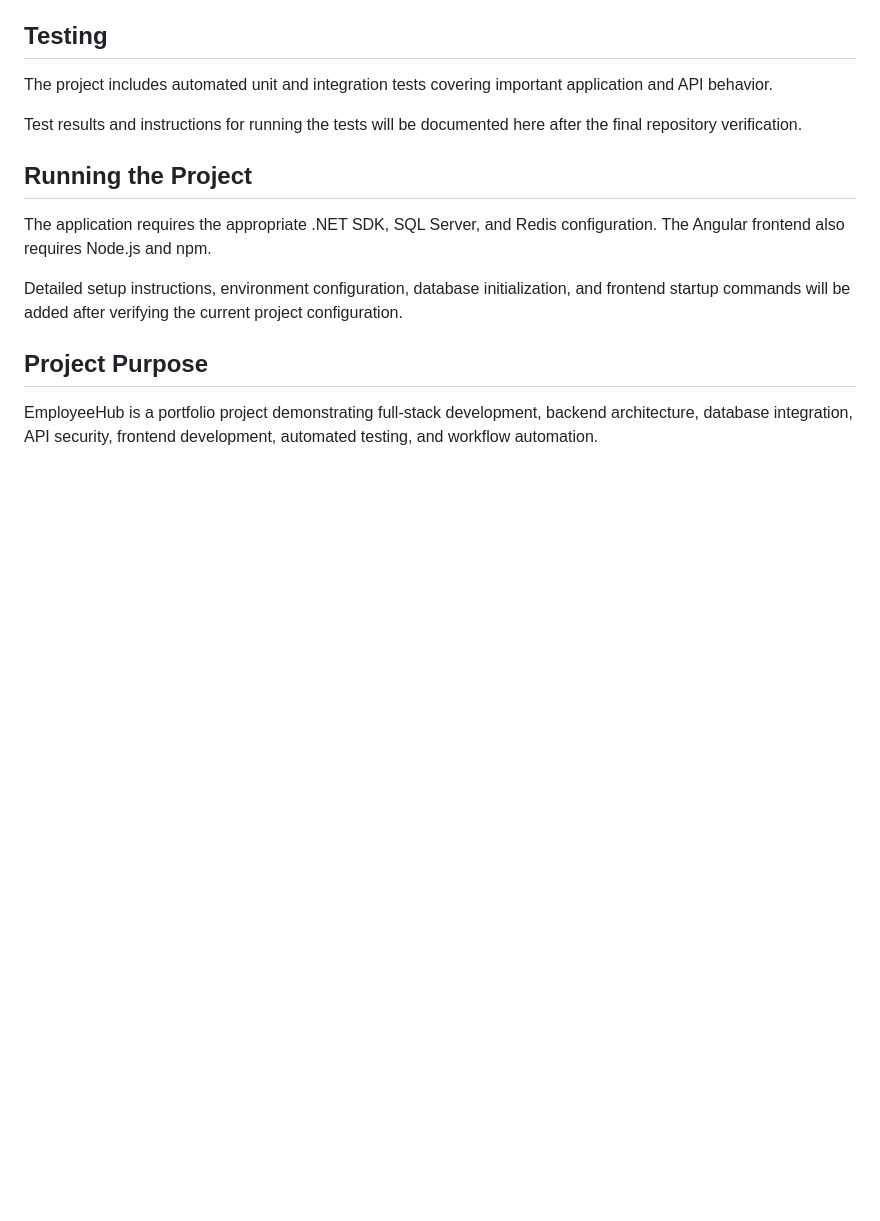
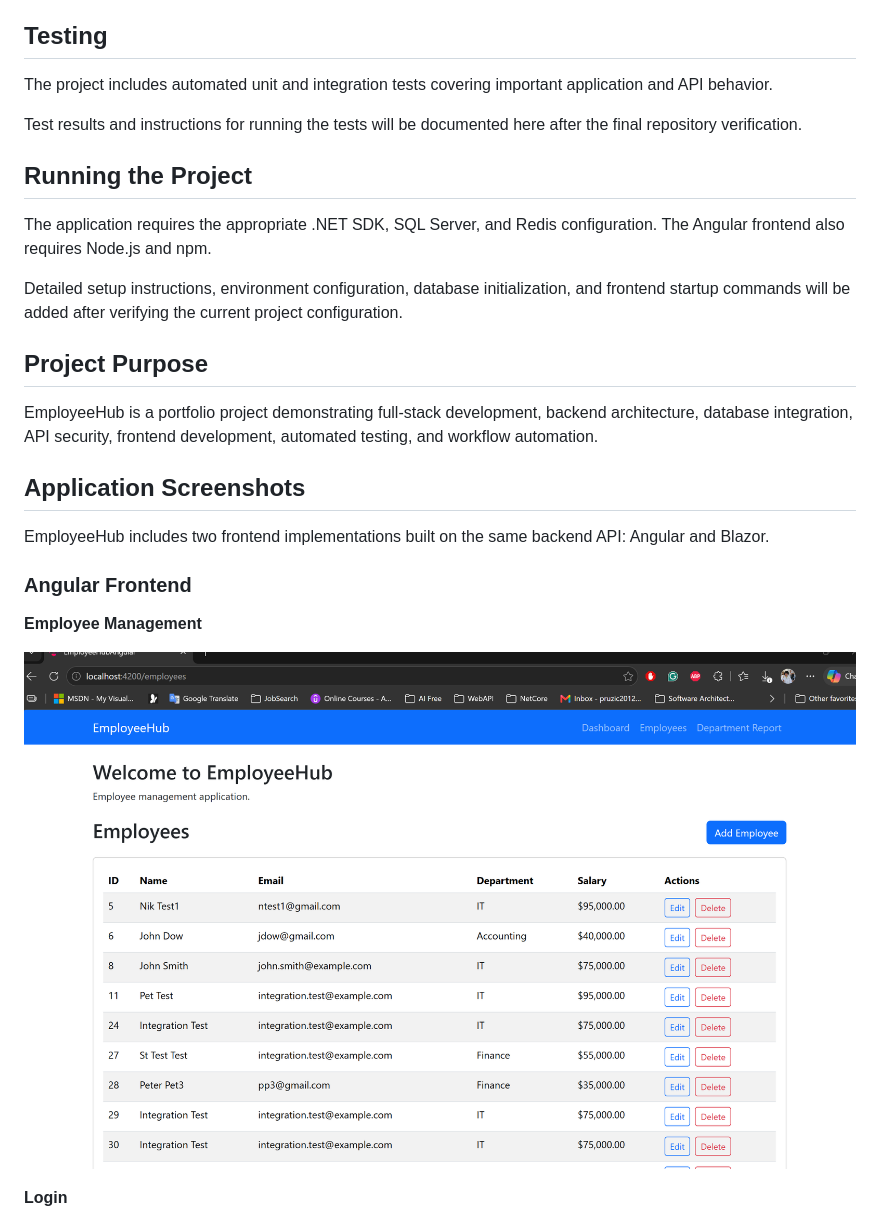
Before and after one commit to pruzic2012-ai/EmployeeHub, a Markdown page: README.md, the part around one of its changes. GitHub-like rendering; blank space fills up the shorter version.

Commit message:
Add application screenshots to README
Added application screenshots for Angular and Blazor frontends.

```diff
--- a/README.md
+++ b/README.md
@@ -65,3 +65,17 @@ Detailed setup instructions, environment configuration, database initialization,
 ## Project Purpose
 
 EmployeeHub is a portfolio project demonstrating full-stack development, backend architecture, database integration, API security, frontend development, automated testing, and workflow automation.
+
+
+## Application Screenshots
+
+EmployeeHub includes two frontend implementations built on the same backend API: Angular and Blazor.
+
+### Angular Frontend
+
+**Employee Management**
+
+![EmployeeHub Angular employee list](docs/screenshots/angular-employees.png)
+
+**Login**
+
```
Also changed, not shown: other parts of README.md (+19 -0 lines).
